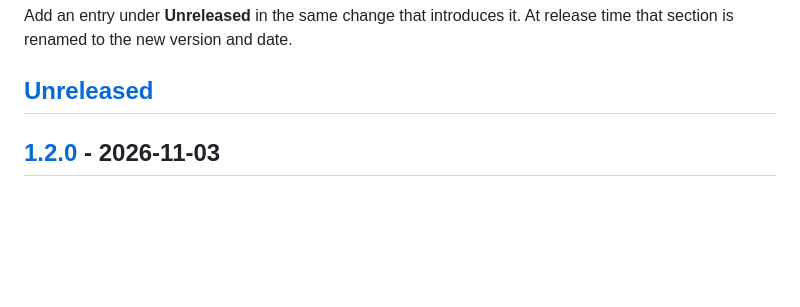
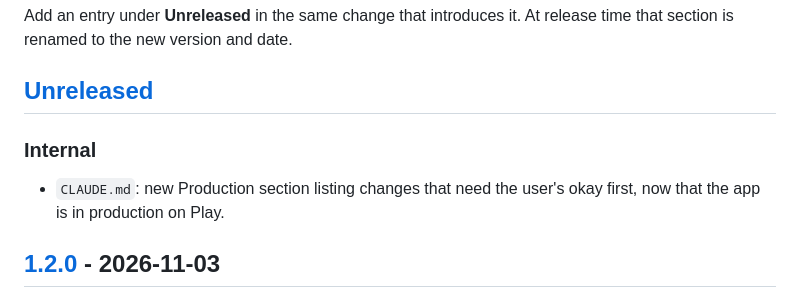
Before and after one commit to Superak0s/OwnGains-Server, a Markdown page: CHANGELOG.md, the part around the change. Rendered like a GitHub page; blank space fills up the shorter version.

```diff
--- a/CHANGELOG.md
+++ b/CHANGELOG.md
@@ -5,6 +5,10 @@ All changes to this project are recorded here, newest first. The format follows
 Add an entry under **Unreleased** in the same change that introduces it. At release time that section is renamed to the new version and date.
 
 ## [Unreleased]
+
+### Internal
+
+- `CLAUDE.md`: new Production section listing changes that need the user's okay first, now that the app is in production on Play.
 
 ## [1.2.0] - 2026-11-03
 
```
Also changed, not shown: CLAUDE.md (+11 -1 lines).
